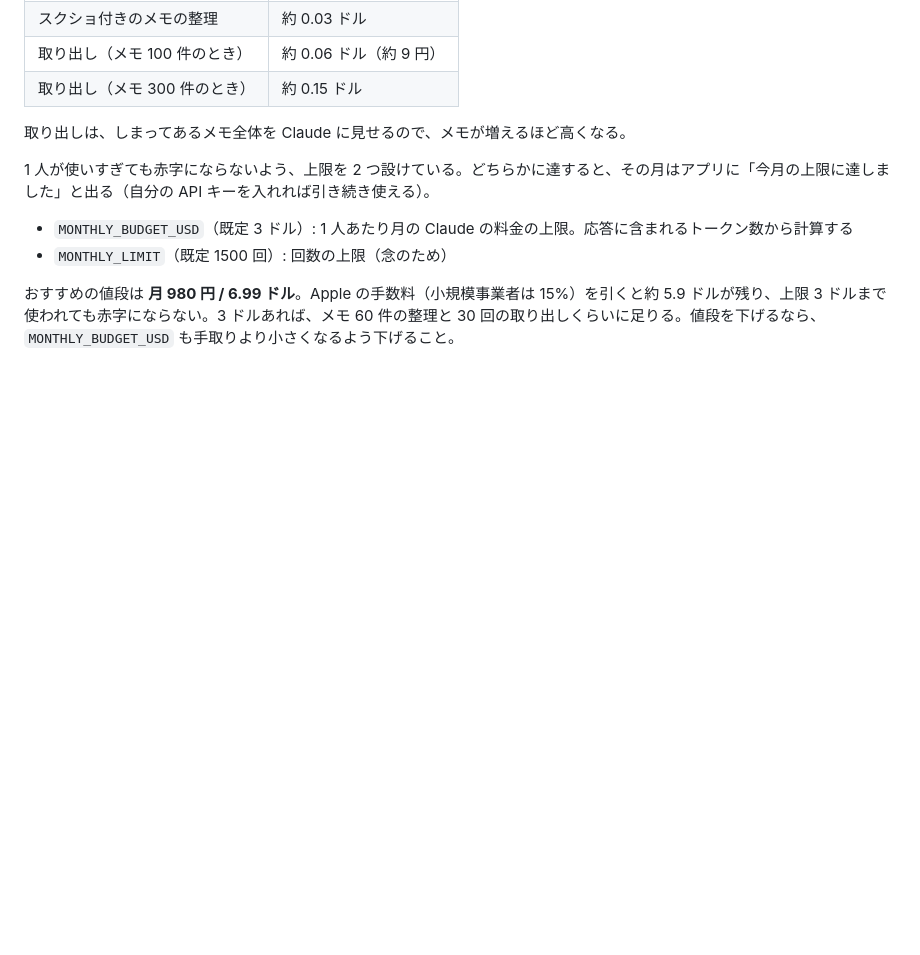
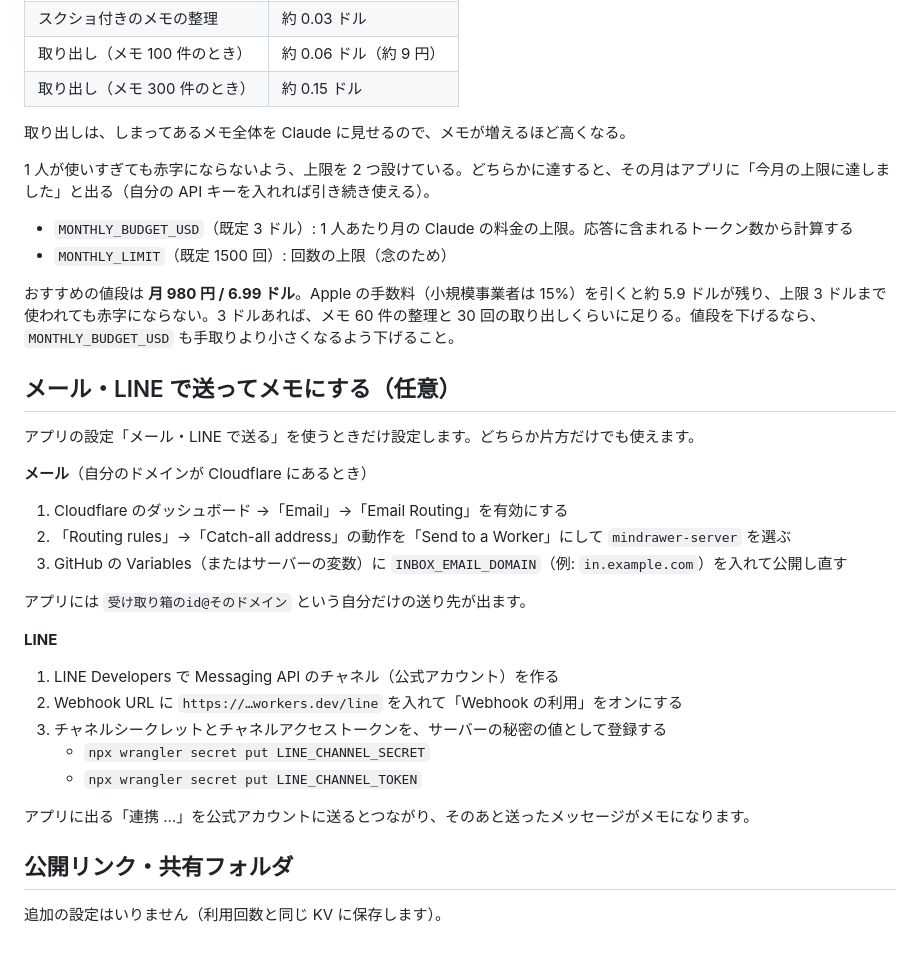
Before and after one commit to Yusuke827827/hikidashi, a Markdown page: server/README.md, the part around the change. Rendered like a GitHub page; blank space fills up the shorter version.

Commit message:
中継サーバーの説明に、メール（Email Routing）と LINE の設定手順を追加
Co-Authored-By: Claude Opus 5.5 <noreply@anthropic.com>
Claude-Session: https://claude.ai/code/session_016vKghzYsLj6oPLL9f8HL5v

```diff
--- a/server/README.md
+++ b/server/README.md
@@ -73,3 +73,29 @@ Claude（claude-opus-5-5）の料金は、100 万トークンあたり入力 4
 - `MONTHLY_LIMIT`（既定 1500 回）: 回数の上限（念のため）
 
 おすすめの値段は **月 980 円 / 6.99 ドル**。Apple の手数料（小規模事業者は 15%）を引くと約 5.9 ドルが残り、上限 3 ドルまで使われても赤字にならない。3 ドルあれば、メモ 60 件の整理と 30 回の取り出しくらいに足りる。値段を下げるなら、`MONTHLY_BUDGET_USD` も手取りより小さくなるよう下げること。
+
+## メール・LINE で送ってメモにする（任意）
+
+アプリの設定「メール・LINE で送る」を使うときだけ設定します。どちらか片方だけでも使えます。
+
+**メール**（自分のドメインが Cloudflare にあるとき）
+
+1. Cloudflare のダッシュボード →「Email」→「Email Routing」を有効にする
+2. 「Routing rules」→「Catch-all address」の動作を「Send to a Worker」にして `mindrawer-server` を選ぶ
+3. GitHub の Variables（またはサーバーの変数）に `INBOX_EMAIL_DOMAIN`（例: `in.example.com`）を入れて公開し直す
+
+アプリには `受け取り箱のid@そのドメイン` という自分だけの送り先が出ます。
+
+**LINE**
+
+1. LINE Developers で Messaging API のチャネル（公式アカウント）を作る
+2. Webhook URL に `https://…workers.dev/line` を入れて「Webhook の利用」をオンにする
+3. チャネルシークレットとチャネルアクセストークンを、サーバーの秘密の値として登録する
+   - `npx wrangler secret put LINE_CHANNEL_SECRET`
+   - `npx wrangler secret put LINE_CHANNEL_TOKEN`
+
+アプリに出る「連携 …」を公式アカウントに送るとつながり、そのあと送ったメッセージがメモになります。
+
+## 公開リンク・共有フォルダ
+
+追加の設定はいりません（利用回数と同じ KV に保存します）。
```
